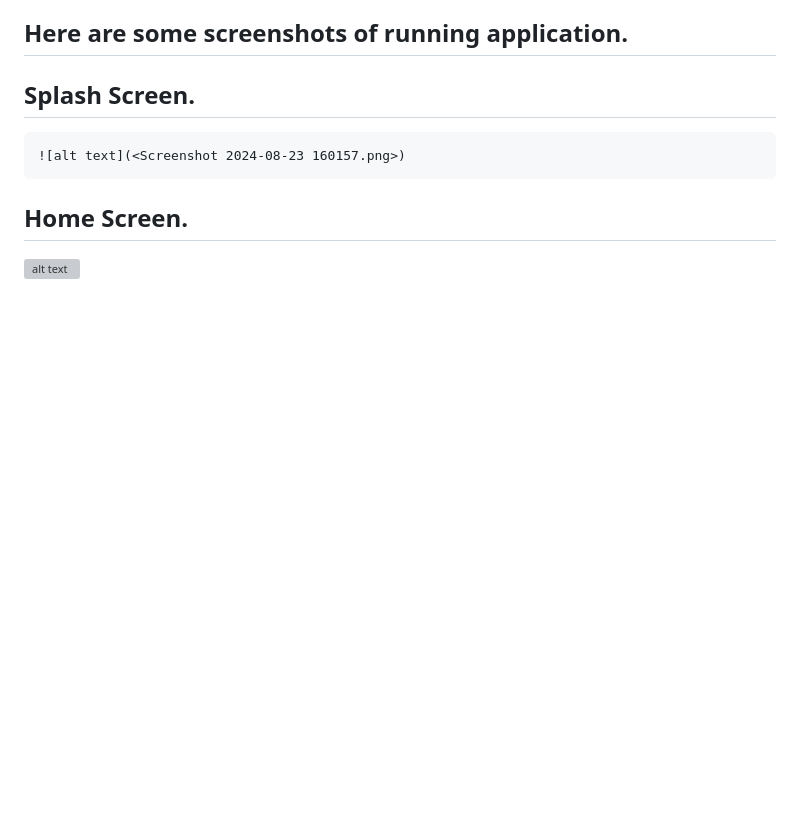
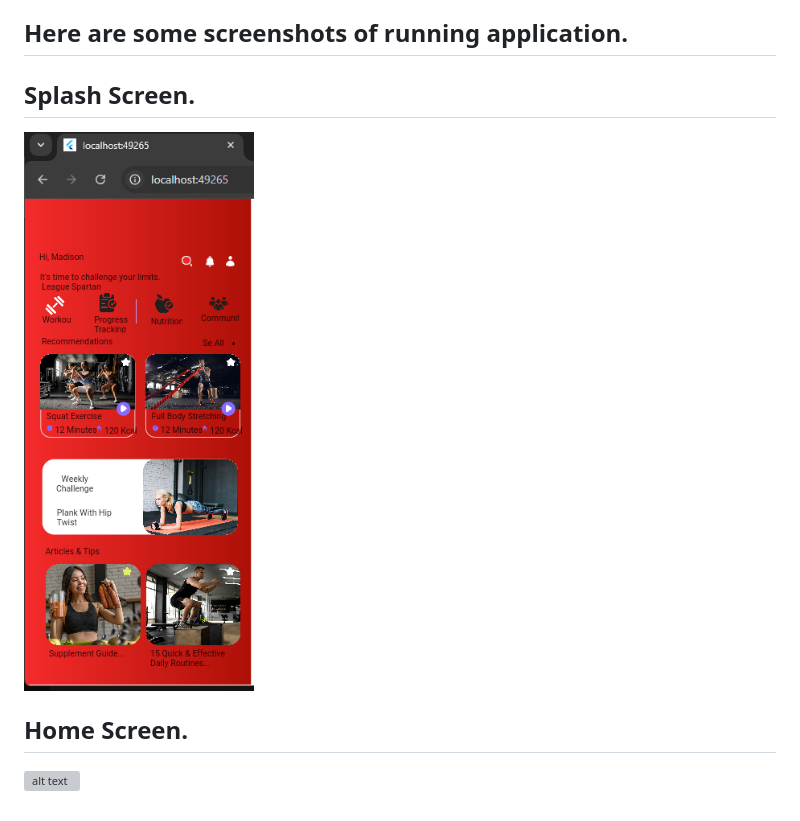
Before and after one commit to SayedRizwan/ScrubToFitness01, a Markdown page: README.md, the part around the change. Drawn GitHub-style; pictures changed too: Home01-1.png (added); blank space fills up the shorter version; grey boxes are pictures that could not be loaded.

Commit message:
splash screen upodate\
splash screen path updated

```diff
--- a/README.md
+++ b/README.md
@@ -18,6 +18,6 @@ samples, guidance on mobile development, and a full API reference.
 ## Here are some screenshots of running application.
 
 ## Splash Screen.
-    ![alt text](<Screenshot 2024-08-23 160157.png>)
+![alt text](Home01-1.png)
 ## Home Screen.
 ![alt text](Home01.png)
```
